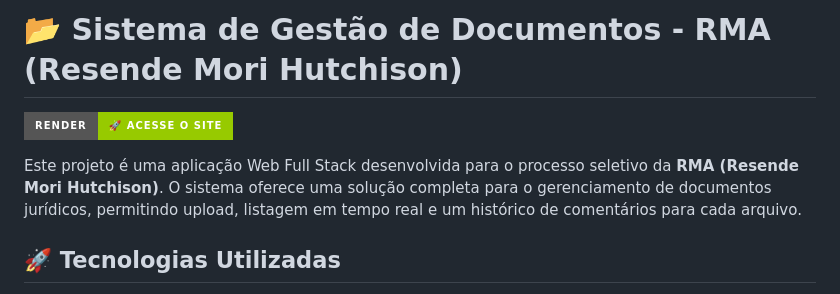
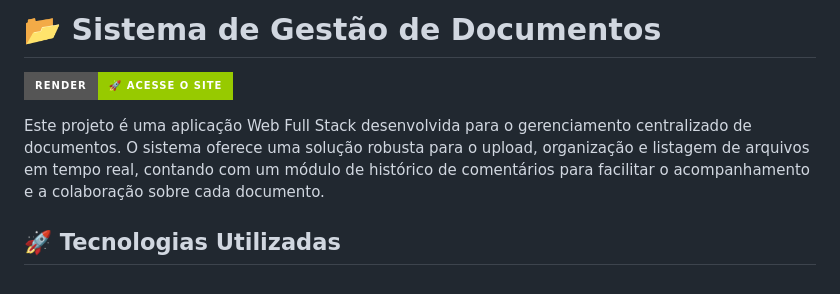
Before and after one commit to Pedrin0030/aplicacaoWeb, a Markdown page: README.md, the part around the change. GitHub-like rendering; badges without logos.

Commit message:
Update README with improved project description
Refined project description for clarity and focus.

```diff
--- a/README.md
+++ b/README.md
@@ -1,8 +1,8 @@
-# 📂 Sistema de Gestão de Documentos - RMA (Resende Mori Hutchison)
+# 📂 Sistema de Gestão de Documentos
 
 [![Deploy on Render](https://img.shields.io/badge/Render-🚀_Acesse_o_Site-green?style=for-the-badge&logo=render)](https://gestao-documentos-rma.onrender.com)
 
-Este projeto é uma aplicação Web Full Stack desenvolvida para o processo seletivo da **RMA (Resende Mori Hutchison)**. O sistema oferece uma solução completa para o gerenciamento de documentos jurídicos, permitindo upload, listagem em tempo real e um histórico de comentários para cada arquivo.
+Este projeto é uma aplicação Web Full Stack desenvolvida para o gerenciamento centralizado de documentos. O sistema oferece uma solução robusta para o upload, organização e listagem de arquivos em tempo real, contando com um módulo de histórico de comentários para facilitar o acompanhamento e a colaboração sobre cada documento.
 
 
 
```
